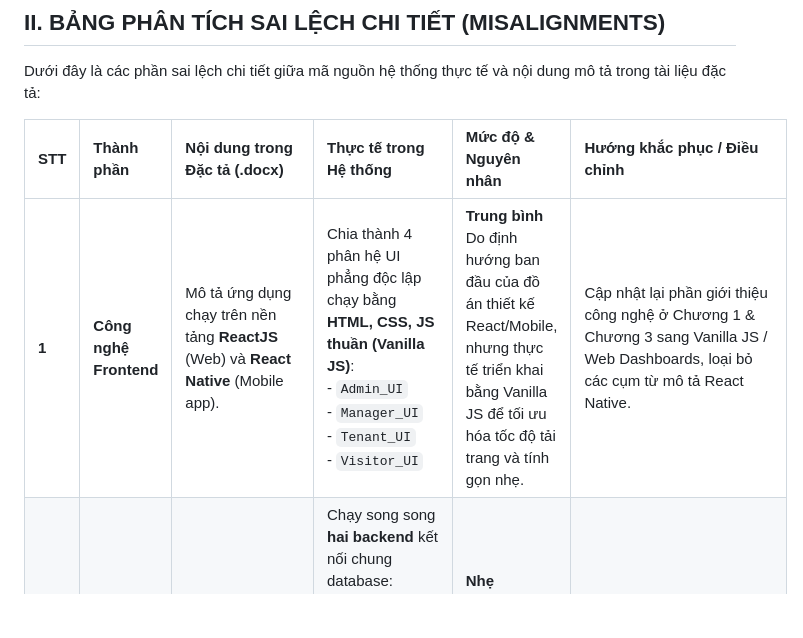
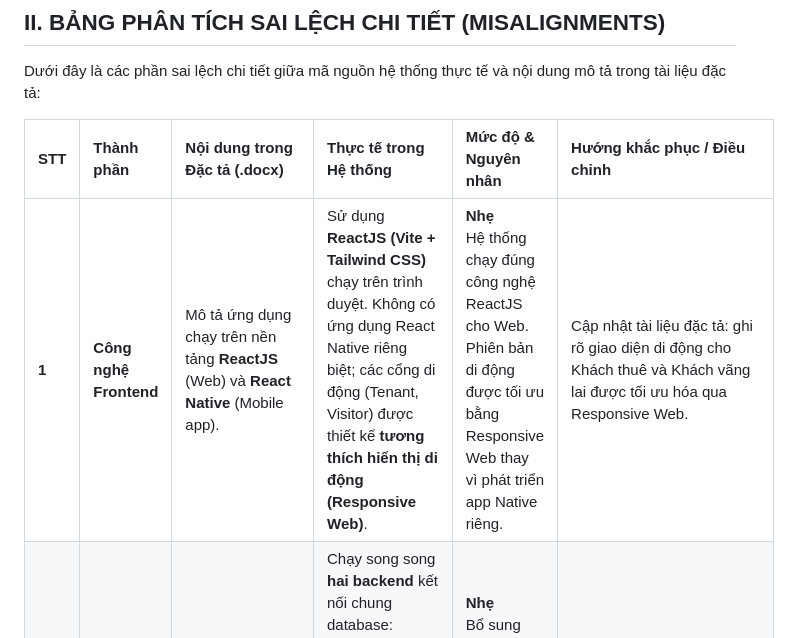
Before and after one commit to DiepTuHuy/Hostel_Management, a Markdown page: system_spec_alignment_report.md, the part around the change. Drawn GitHub-style; blank space fills up the shorter version.

Commit message:
docs: Update frontend description in alignment report to ReactJS responsive web

```diff
--- a/system_spec_alignment_report.md
+++ b/system_spec_alignment_report.md
@@ -22,7 +22,7 @@ Dưới đây là các phần sai lệch chi tiết giữa mã nguồn hệ th
 
 | STT | Thành phần | Nội dung trong Đặc tả (.docx) | Thực tế trong Hệ thống | Mức độ & Nguyên nhân | Hướng khắc phục / Điều chỉnh |
 | :--- | :--- | :--- | :--- | :--- | :--- |
-| **1** | **Công nghệ Frontend** | Mô tả ứng dụng chạy trên nền tảng **ReactJS** (Web) và **React Native** (Mobile app). | Chia thành 4 phân hệ UI phẳng độc lập chạy bằng **HTML, CSS, JS thuần (Vanilla JS)**:<br>- `Admin_UI`<br>- `Manager_UI`<br>- `Tenant_UI`<br>- `Visitor_UI` | **Trung bình**<br>Do định hướng ban đầu của đồ án thiết kế React/Mobile, nhưng thực tế triển khai bằng Vanilla JS để tối ưu hóa tốc độ tải trang và tính gọn nhẹ. | Cập nhật lại phần giới thiệu công nghệ ở Chương 1 & Chương 3 sang Vanilla JS / Web Dashboards, loại bỏ các cụm từ mô tả React Native. |
+| **1** | **Công nghệ Frontend** | Mô tả ứng dụng chạy trên nền tảng **ReactJS** (Web) và **React Native** (Mobile app). | Sử dụng **ReactJS (Vite + Tailwind CSS)** chạy trên trình duyệt. Không có ứng dụng React Native riêng biệt; các cổng di động (Tenant, Visitor) được thiết kế **tương thích hiển thị di động (Responsive Web)**. | **Nhẹ**<br>Hệ thống chạy đúng công nghệ ReactJS cho Web. Phiên bản di động được tối ưu bằng Responsive Web thay vì phát triển app Native riêng. | Cập nhật tài liệu đặc tả: ghi rõ giao diện di động cho Khách thuê và Khách vãng lai được tối ưu hóa qua Responsive Web. |
 | **2** | **Công nghệ Backend** | Đề xuất kiến trúc dịch vụ REST API đơn lẻ chạy trên **Node.js Express** hoặc **Spring Boot**. | Chạy song song **hai backend** kết nối chung database:<br>- Node.js Express (port 5001 - xử lý auth, CRUD, chatbot, mail OTP)<br>- Python Flask (xử lý logic dữ liệu và thống kê phòng). | **Nhẹ**<br>Bổ sung Python Flask để phục vụ các bài toán xử lý số liệu nâng cao cho Admin. | Khai báo kiến trúc backend song hành (Dual-backend Express + Flask) trong phần kiến trúc triển khai ở Chương 1. |
 | **3** | **Cơ sở dữ liệu & Class Diagram** | Sơ đồ lớp (Class Diagram - Hình 2.12) thiết kế theo tư duy **quan hệ (RDBMS)** bằng tiếng Việt có dấu. Tách riêng các thực thể: `VaiTro`, `TaiSan`, `ChiTietHoaDon`, `KhachThue`. | Sử dụng **MongoDB (NoSQL)** với Schema tiếng Anh. Tối ưu hóa cấu trúc nhúng (Embedded Documents):<br>- Vai trò lưu enum trong `User`<br>- Khách thuê nhúng `tenantProfile` trong `User`<br>- Tài sản nhúng mảng `assets` trong `Room`<br>- Chi tiết hoá đơn nhúng mảng `details` trong `Invoice`. | **Lớn**<br>Khác biệt cốt lõi giữa mô hình dữ liệu quan hệ (SQL) và mô hình phi quan hệ (NoSQL). | Giữ nguyên Class Diagram NoSQL tiếng Anh đã vẽ ở `2.12_class_diagram.puml` và cập nhật phần thuyết minh mô hình thực thể sang MongoDB Schema trong đặc tả. |
 | **4** | **Liên kết Cơ sở / Chi nhánh** | Các thực thể như Loại phòng, Dịch vụ được mô tả áp dụng chung trên toàn hệ thống. | Schema `RoomType` (Loại phòng) và `Service` (Dịch vụ) đều có trường `propertyId`. Đơn giá dịch vụ và tiện nghi được cấu hình độc lập theo từng khu trọ (Property) thực tế. | **Trung bình**<br>Thiết kế đặc tả chưa làm rõ việc quản lý theo cơ sở cụ thể. | Thuyết minh thêm rằng đơn giá dịch vụ và loại phòng được quản lý động theo từng khu trọ cụ thể trong chương CSDL. |
```
